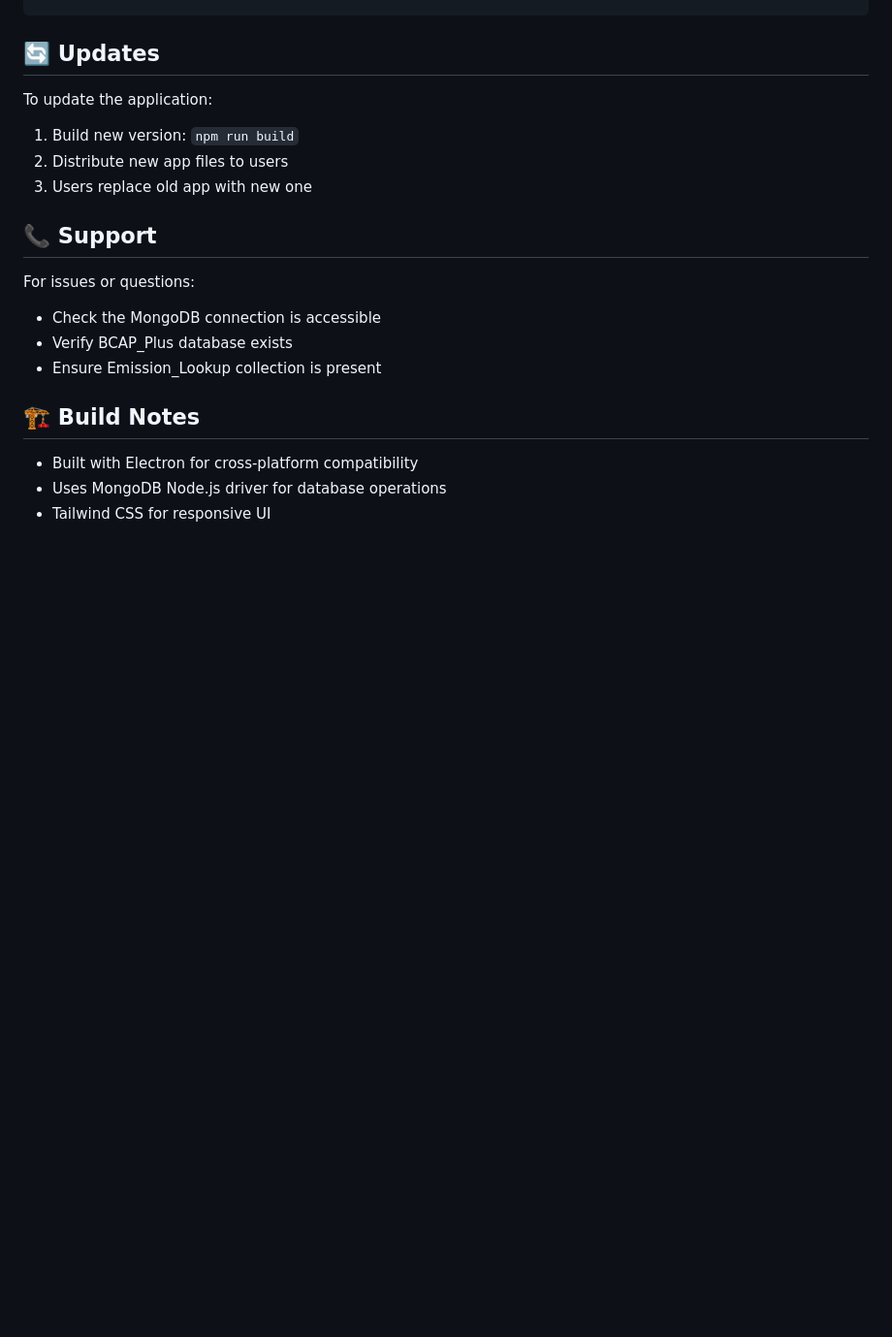
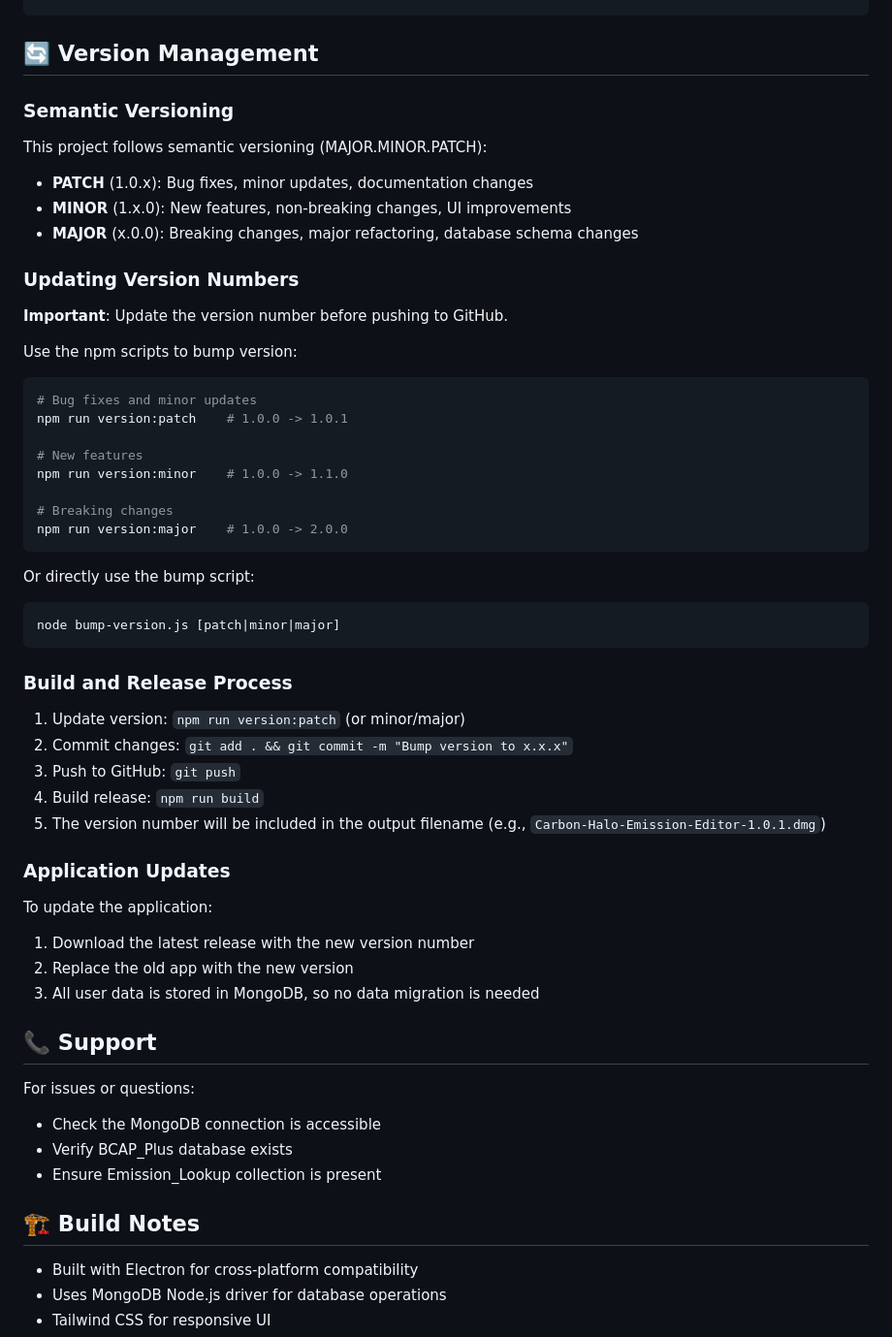
Before and after one commit to ISW-AISP/bcap-plus-emission-factor-editor, a Markdown page: README.md, the part around the change. Shown at 97% size. Rendered like a GitHub page; blank space fills up the shorter version.

Commit message:
Update README with version management documentation

````diff
--- a/README.md
+++ b/README.md
@@ -118,12 +118,46 @@ The application works with MongoDB documents in this structure:
 }
 ```
 
-## 🔄 Updates
+## 🔄 Version Management
 
+### Semantic Versioning
+This project follows semantic versioning (MAJOR.MINOR.PATCH):
+- **PATCH** (1.0.x): Bug fixes, minor updates, documentation changes
+- **MINOR** (1.x.0): New features, non-breaking changes, UI improvements
+- **MAJOR** (x.0.0): Breaking changes, major refactoring, database schema changes
+
+### Updating Version Numbers
+**Important**: Update the version number before pushing to GitHub.
+
+Use the npm scripts to bump version:
+```bash
+# Bug fixes and minor updates
+npm run version:patch    # 1.0.0 -> 1.0.1
+
+# New features
+npm run version:minor    # 1.0.0 -> 1.1.0
+
+# Breaking changes
+npm run version:major    # 1.0.0 -> 2.0.0
+```
+
+Or directly use the bump script:
+```bash
+node bump-version.js [patch|minor|major]
+```
+
+### Build and Release Process
+1. Update version: `npm run version:patch` (or minor/major)
+2. Commit changes: `git add . && git commit -m "Bump version to x.x.x"`
+3. Push to GitHub: `git push`
+4. Build release: `npm run build`
+5. The version number will be included in the output filename (e.g., `Carbon-Halo-Emission-Editor-1.0.1.dmg`)
+
+### Application Updates
 To update the application:
-1. Build new version: `npm run build`
-2. Distribute new app files to users
-3. Users replace old app with new one
+1. Download the latest release with the new version number
+2. Replace the old app with the new version
+3. All user data is stored in MongoDB, so no data migration is needed
 
 ## 📞 Support
 
````
